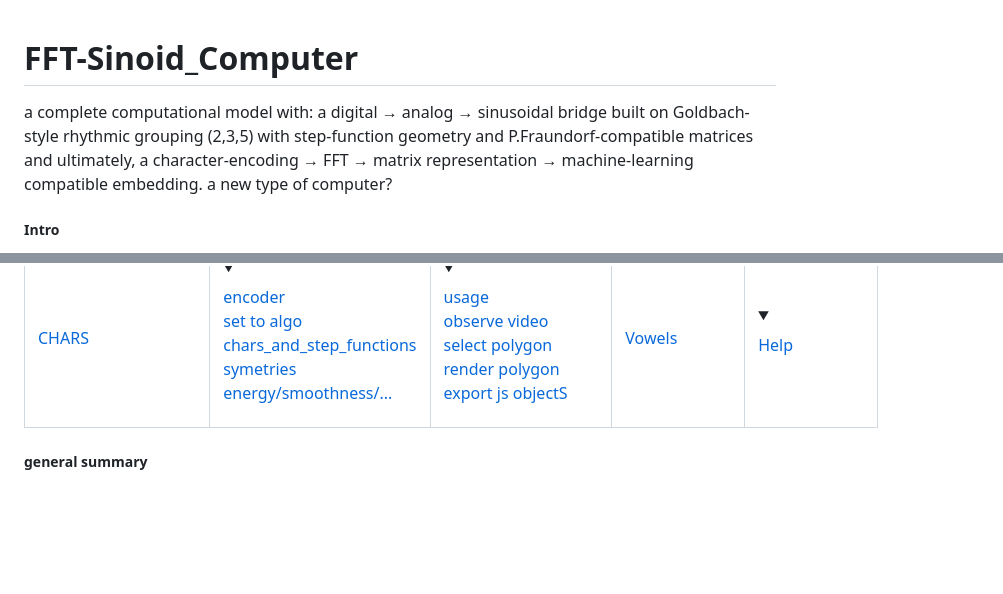
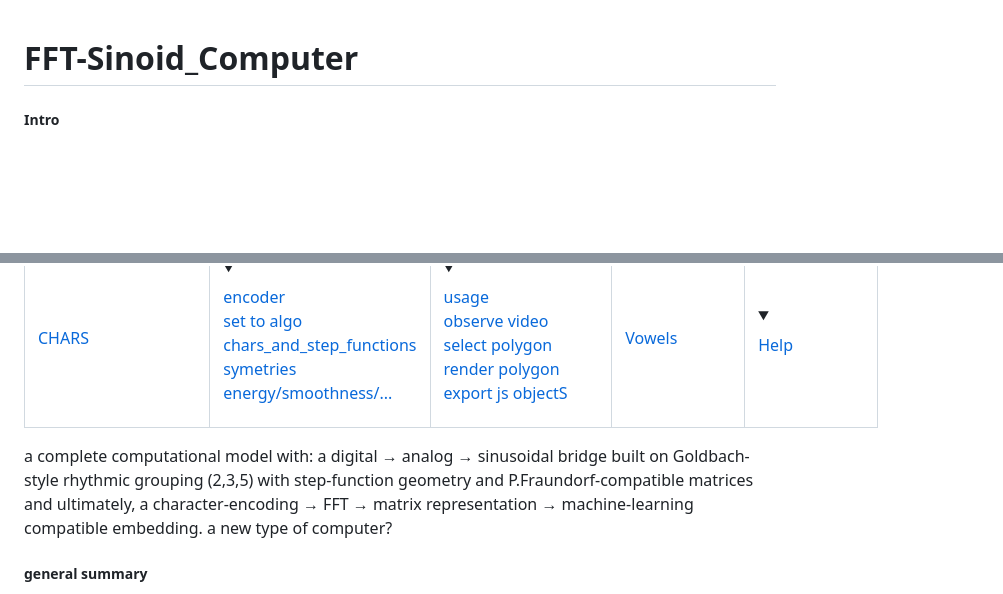
Before and after one commit to CBroemse/FFT-Sinoid_Computer, a Markdown page: README.md, 2 parts joined by grey strips. Drawn GitHub-style; folded sections open; blank space fills up the shorter version.

Commit message:
Improve README.md content and structure
Refined the introduction and general summary sections for clarity and conciseness.

```diff
--- a/README.md
+++ b/README.md
@@ -1,6 +1,4 @@
 # FFT-Sinoid_Computer
-a complete computational model with:  a digital → analog → sinusoidal bridge  built on Goldbach-style rhythmic grouping (2,3,5)  with step-function geometry  and P.Fraundorf-compatible matrices  and ultimately, a character-encoding → FFT → matrix representation → machine-learning compatible embedding.  a new type of computer?
-
 ##### Intro
 the vowel program is fully parameterized with your updated prime‑factor encodings. Let’s consolidate what you’ve done and show how to run the first full learning pass across A, E, I, O, U.
 
@@ -148,6 +146,8 @@ the vowel program is fully parameterized with your updated prime‑factor encodi
    </table></p>
 </html>
 
+a complete computational model with:  a digital → analog → sinusoidal bridge  built on Goldbach-style rhythmic grouping (2,3,5)  with step-function geometry  and P.Fraundorf-compatible matrices  and ultimately, a character-encoding → FFT → matrix representation → machine-learning compatible embedding.  a new type of computer?
+
 
 ##### general summary
 Set oand tune the stepped function and the sinoid. The amplitude is set to 12 by stMu2(x) := stepFu(x,12); This fits into the Frauendorf 2d level in the fourier visuial provided. This is not a choice of pure logic more a step of try and error seing what happens. I believe there are not many humans that could do that steps in their head without having it to write down. Thats why i just tried. lists and matrices(LnMax) functions is my attempt to bridge from Fraundorf to Goldbach conjecture. Where I took reverse steps starting with the 4x4 matrix and retraced it in way it fits with goldbach. This more an engineering attempt because the steps taken where a neccassity to make it work rather than an mathematical proof. So
```
